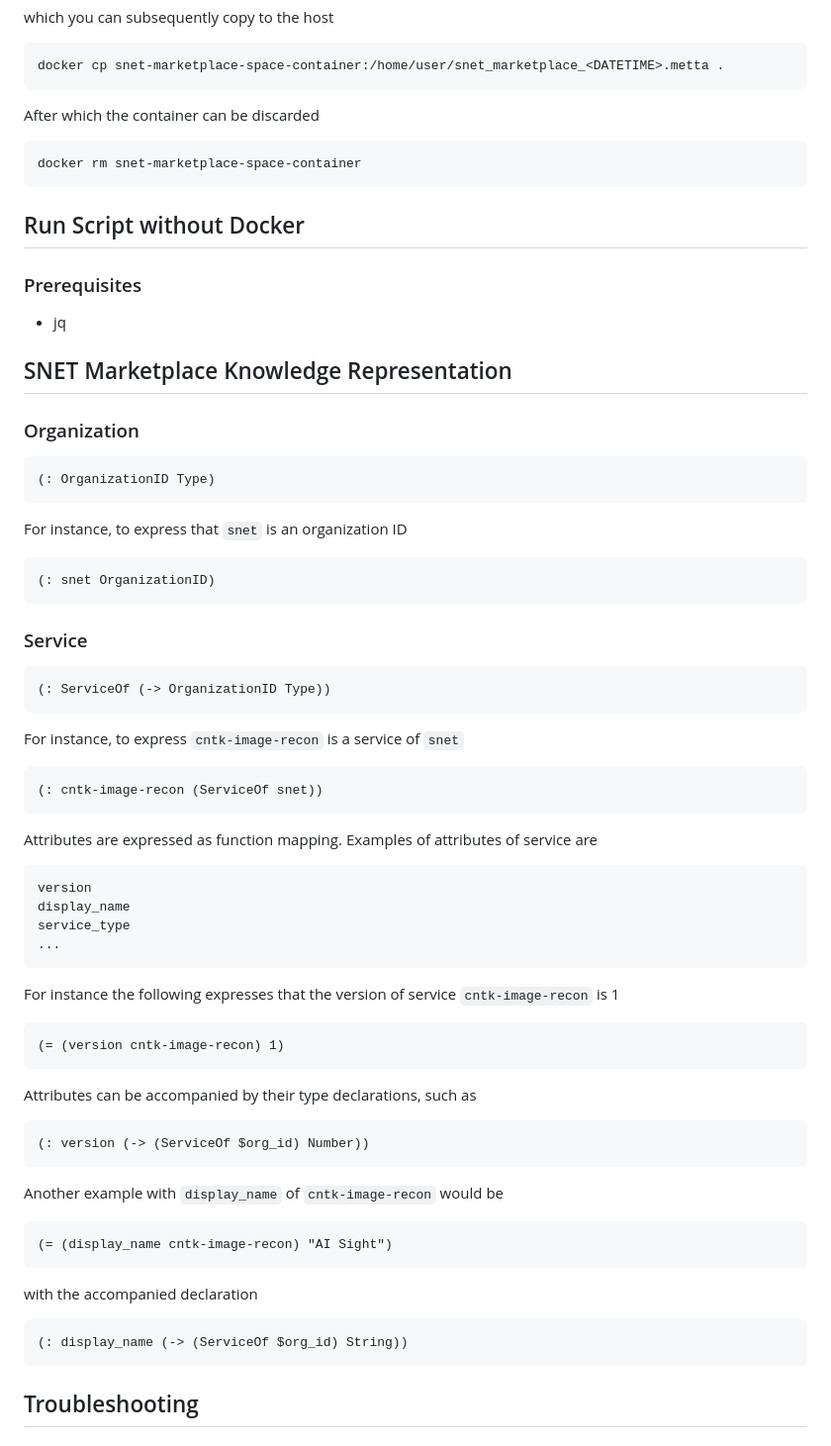
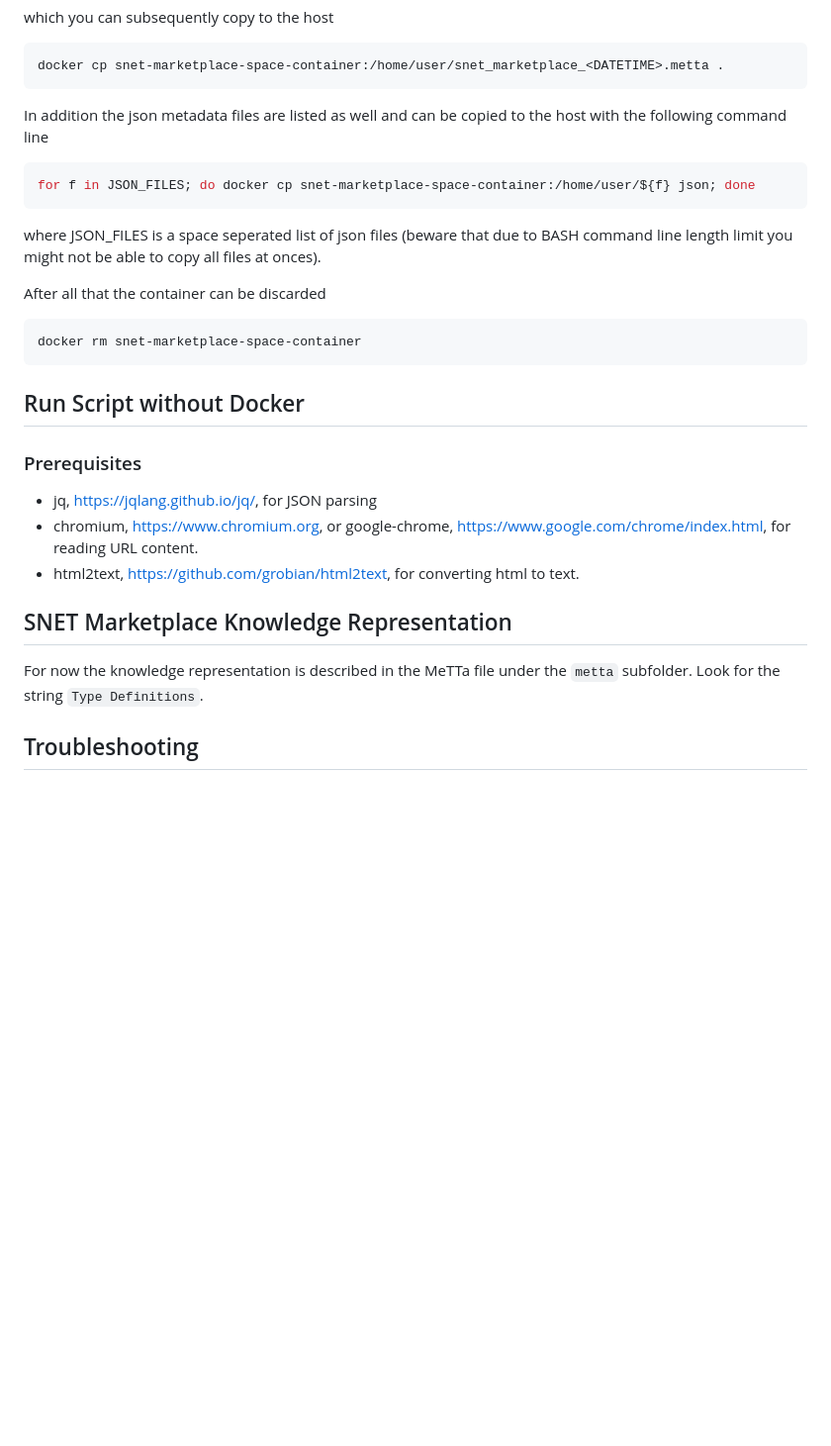
Before and after one commit to singnet/ai-dsl, a Markdown page: snet-marketplace-space/README.md, the part around the change printed below. Shown: that part at 99% size. Rendered like a GitHub page; blank space fills up the shorter version.

Commit message:
Complete README.md

````diff
--- a/snet-marketplace-space/README.md
+++ b/snet-marketplace-space/README.md
@@ -69,7 +86,18 @@ which you can subsequently copy to the host
 docker cp snet-marketplace-space-container:/home/user/snet_marketplace_<DATETIME>.metta .
 ```
 
-After which the container can be discarded
+In addition the json metadata files are listed as well and can be
+copied to the host with the following command line
+
+```bash
+for f in JSON_FILES; do docker cp snet-marketplace-space-container:/home/user/${f} json; done
+```
+
+where JSON_FILES is a space seperated list of json files (beware that
+due to BASH command line length limit you might not be able to copy
+all files at onces).
+
+After all that the container can be discarded
 
 ```bash
 docker rm snet-marketplace-space-container
@@ -79,68 +107,16 @@ docker rm snet-marketplace-space-container
 
 ### Prerequisites
 
-- jq
+- jq, https://jqlang.github.io/jq/, for JSON parsing
+- chromium, https://www.chromium.org, or google-chrome,
+  https://www.google.com/chrome/index.html, for reading URL content.
+- html2text, https://github.com/grobian/html2text, for converting html
+  to text.
 
 ## SNET Marketplace Knowledge Representation
 
-### Organization
-
-```
-(: OrganizationID Type)
-```
-
-For instance, to express that `snet` is an organization ID
-
-```
-(: snet OrganizationID)
-```
-
-### Service
-
-```
-(: ServiceOf (-> OrganizationID Type))
-```
-
-For instance, to express `cntk-image-recon` is a service of `snet`
-
-```
-(: cntk-image-recon (ServiceOf snet))
-```
-
-Attributes are expressed as function mapping.  Examples of attributes
-of service are
-
-```
-version
-display_name
-service_type
-...
-```
-
-For instance the following expresses that the version of service
-`cntk-image-recon` is 1
-
-```
-(= (version cntk-image-recon) 1)
-```
-
-Attributes can be accompanied by their type declarations, such as
-
-```
-(: version (-> (ServiceOf $org_id) Number))
-```
-
-Another example with `display_name` of `cntk-image-recon` would be
-
-```
-(= (display_name cntk-image-recon) "AI Sight")
-```
-
-with the accompanied declaration
-
-```
-(: display_name (-> (ServiceOf $org_id) String))
-```
+For now the knowledge representation is described in the MeTTa file
+under the `metta` subfolder.  Look for the string `Type Definitions`.
 
 ## Troubleshooting
 
````
Also changed, not shown: other parts of snet-marketplace-space/README.md (+21 -4 lines).
